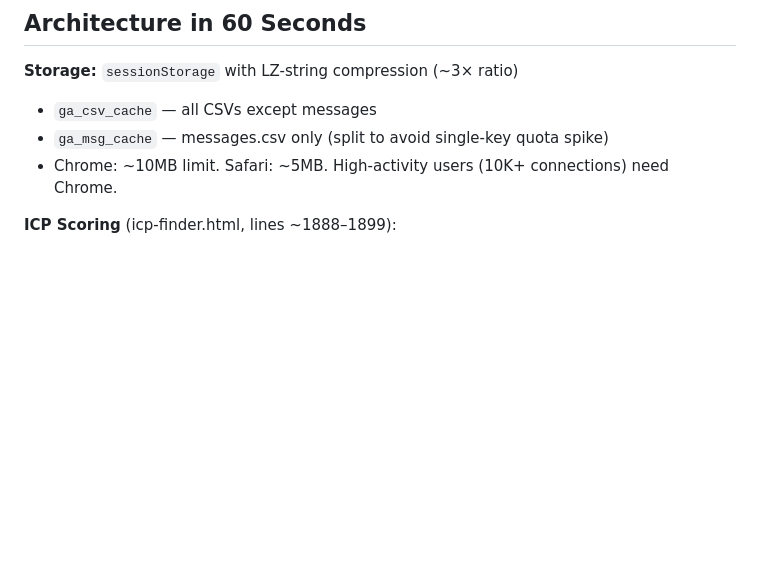
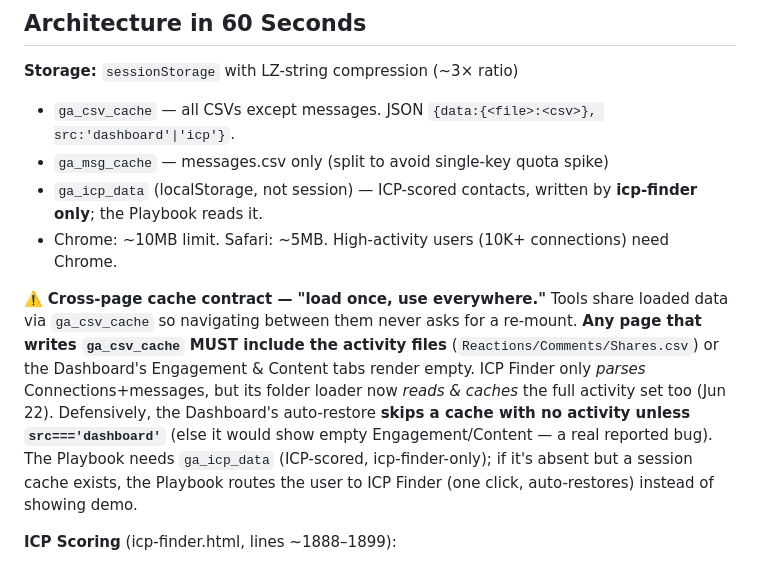
Before and after one commit to rsharma-oss/LinkedIn-outreach-tool, a Markdown page: CLAUDE.md, the part around the change. Rendered like a GitHub page; blank space fills up the shorter version.

Commit message:
fix: engagement/content empty from partial cache + load-once-everywhere UX (dashboard guards partial cache, icp folder caches activity, playbook routes to ICP instead of demo)

```diff
--- a/CLAUDE.md
+++ b/CLAUDE.md
@@ -73,9 +73,12 @@ python3 /Users/rahulsharma/Desktop/Complete_LinkedInDataExport_05-02-2026.zip/pu
 ## Architecture in 60 Seconds
 
 **Storage:** `sessionStorage` with LZ-string compression (~3× ratio)
-- `ga_csv_cache` — all CSVs except messages
+- `ga_csv_cache` — all CSVs except messages. JSON `{data:{<file>:<csv>}, src:'dashboard'|'icp'}`.
 - `ga_msg_cache` — messages.csv only (split to avoid single-key quota spike)
+- `ga_icp_data` (localStorage, not session) — ICP-scored contacts, written by **icp-finder only**; the Playbook reads it.
 - Chrome: ~10MB limit. Safari: ~5MB. High-activity users (10K+ connections) need Chrome.
+
+⚠️ **Cross-page cache contract — "load once, use everywhere."** Tools share loaded data via `ga_csv_cache` so navigating between them never asks for a re-mount. **Any page that writes `ga_csv_cache` MUST include the activity files** (`Reactions/Comments/Shares.csv`) or the Dashboard's Engagement & Content tabs render empty. ICP Finder only *parses* Connections+messages, but its folder loader now *reads & caches* the full activity set too (Jun 22). Defensively, the Dashboard's auto-restore **skips a cache with no activity unless `src==='dashboard'`** (else it would show empty Engagement/Content — a real reported bug). The Playbook needs `ga_icp_data` (ICP-scored, icp-finder-only); if it's absent but a session cache exists, the Playbook routes the user to ICP Finder (one click, auto-restores) instead of showing demo.
 
 **ICP Scoring** (icp-finder.html, lines ~1888–1899):
 - Runs in order: EXCL → T1 → T2 → T3 → excluded
```
